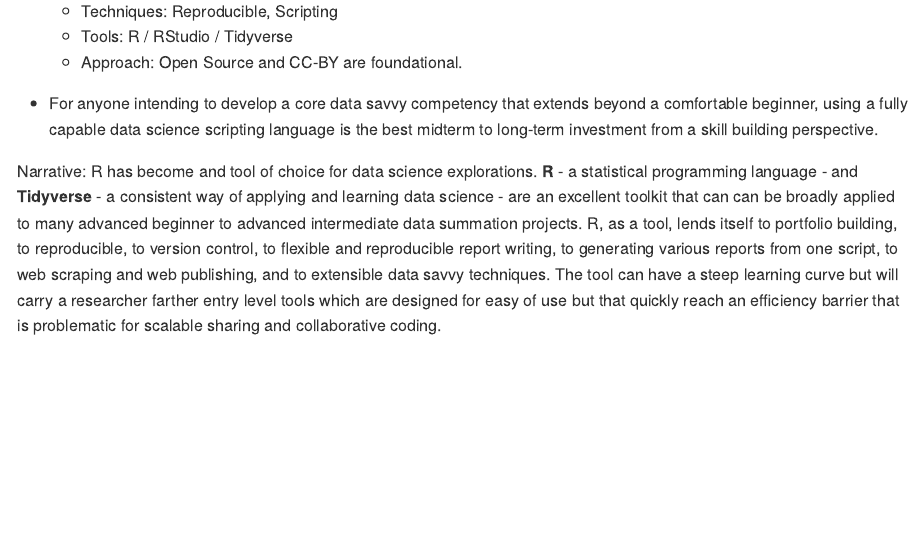
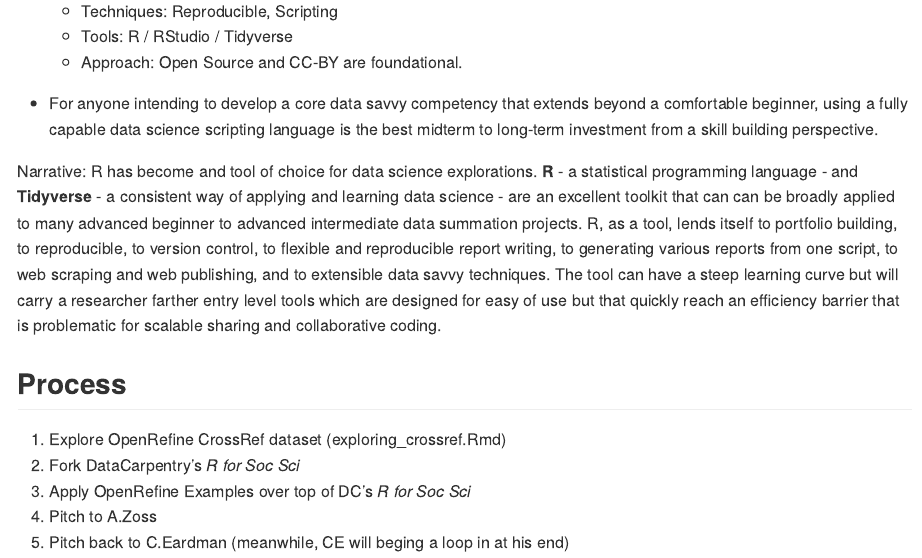
Before and after one commit to adivea/library_carpentry_withR, an R Markdown document (README.Rmd): the page in a window 1100 px wide, from 390 px down. The pictures show the output file README.md that the author committed with the source, drawn offline in the style of GitHub.

Commit message:
base level explore

```diff
--- a/README.Rmd
+++ b/README.Rmd
@@ -26,3 +26,11 @@
 - For anyone intending to develop a core data savvy competency that extends beyond a comfortable beginner, using a fully capable data science scripting language is the best midterm to long-term investment from a skill building perspective.
 
 Narrative:  R has become and tool of choice for data science explorations.  **R** - a statistical programming language - and **Tidyverse** - a consistent way of applying and learning data science - are an excellent toolkit that can can be broadly applied to many advanced beginner to advanced intermediate data summation projects.  R, as a  tool, lends itself to portfolio building, to reproducible, to version control, to flexible and reproducible report writing, to generating various reports from one script, to web scraping and web publishing, and to extensible data savvy techniques.  The tool can have a steep learning curve but will carry a researcher farther entry level tools which are designed for easy of use but that quickly reach an efficiency barrier that is problematic for scalable sharing and collaborative coding.
+
+## Process
+
+1. Explore OpenRefine CrossRef dataset (exploring_crossref.Rmd)
+1. Fork DataCarpentry's _R for Soc Sci_
+1. Apply OpenRefine Examples over top of DC's _R for Soc Sci_
+1. Pitch to A.Zoss
+1. Pitch back to C.Eardman (meanwhile, CE will beging a loop in at his end)
```
Also changed, not shown: README.md, exploring_crossref.nb.html.
